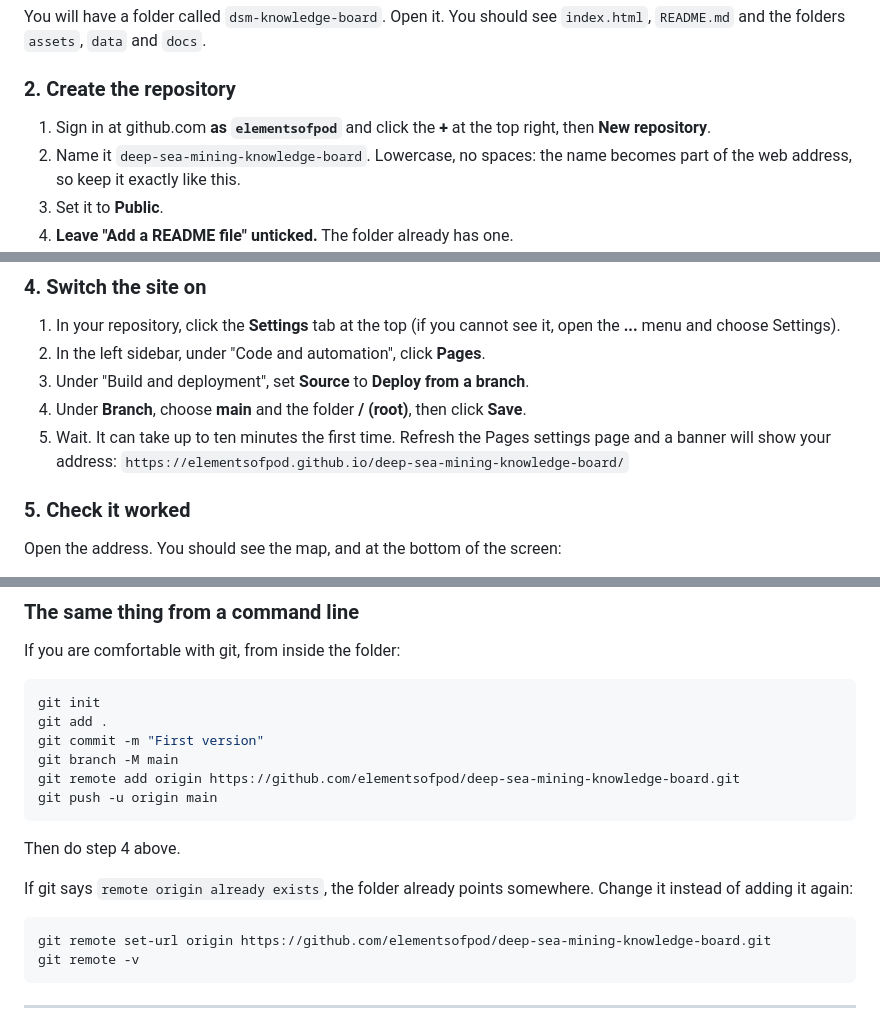
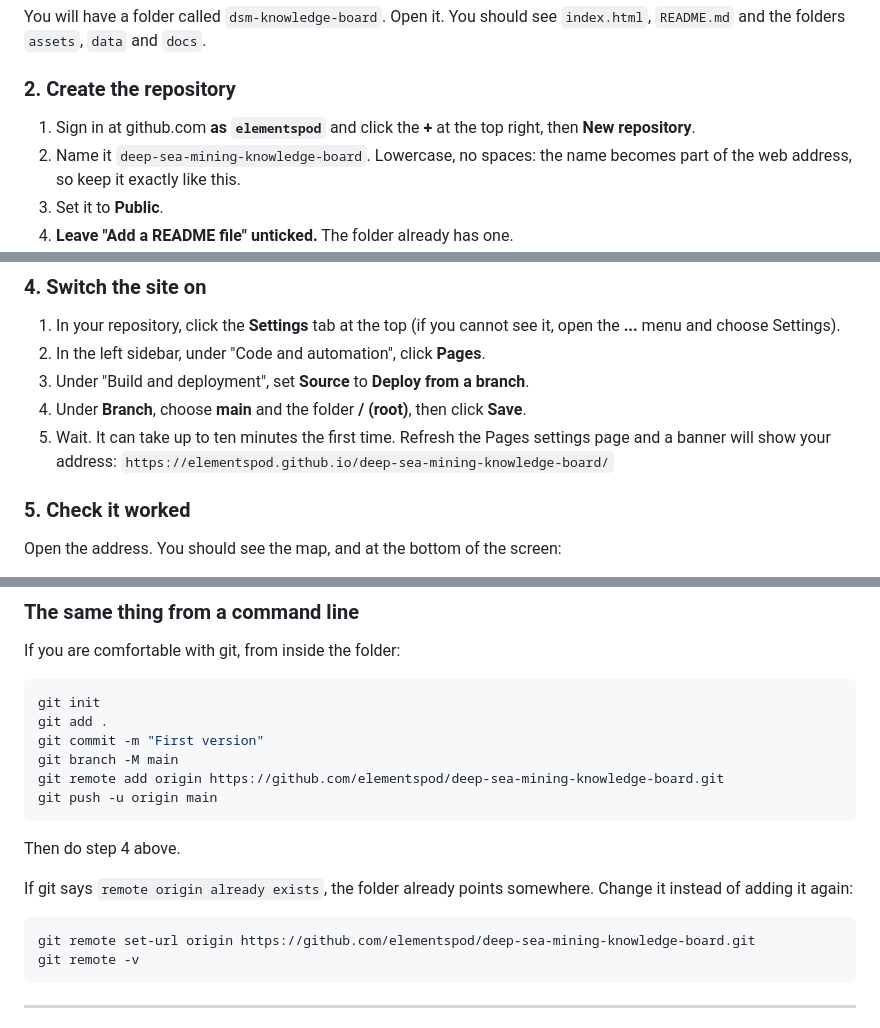
Before and after one commit to elementsofpod/deep-sea-mining-knowledge-board, a Markdown page: README.md, 3 parts joined by grey strips. Drawn GitHub-style.

Commit message:
Fix repository links in README.md

````diff
--- a/README.md
+++ b/README.md
@@ -60,7 +60,7 @@ You will have a folder called `dsm-knowledge-board`. Open it. You should see
 
 ### 2. Create the repository
 
-1. Sign in at github.com **as `elementsofpod`** and click the **+** at the top right, then
+1. Sign in at github.com **as `elementspod`** and click the **+** at the top right, then
    **New repository**.
 2. Name it `deep-sea-mining-knowledge-board`. Lowercase, no spaces: the name becomes part of the
    web address, so keep it exactly like this.
@@ -90,7 +90,7 @@ You will have a folder called `dsm-knowledge-board`. Open it. You should see
 4. Under **Branch**, choose **main** and the folder **/ (root)**, then click **Save**.
 5. Wait. It can take up to ten minutes the first time. Refresh the Pages settings
    page and a banner will show your address:
-   `https://elementsofpod.github.io/deep-sea-mining-knowledge-board/`
+   `https://elementspod.github.io/deep-sea-mining-knowledge-board/`
 
 ### 5. Check it worked
 
@@ -109,7 +109,7 @@ git init
 git add .
 git commit -m "First version"
 git branch -M main
-git remote add origin https://github.com/elementsofpod/deep-sea-mining-knowledge-board.git
+git remote add origin https://github.com/elementspod/deep-sea-mining-knowledge-board.git
 git push -u origin main
 ```
 
@@ -119,7 +119,7 @@ If git says `remote origin already exists`, the folder already points somewhere.
 instead of adding it again:
 
 ```bash
-git remote set-url origin https://github.com/elementsofpod/deep-sea-mining-knowledge-board.git
+git remote set-url origin https://github.com/elementspod/deep-sea-mining-knowledge-board.git
 git remote -v
 ```
 
````
Also changed, not shown: other parts of README.md (+3 -3 lines).
